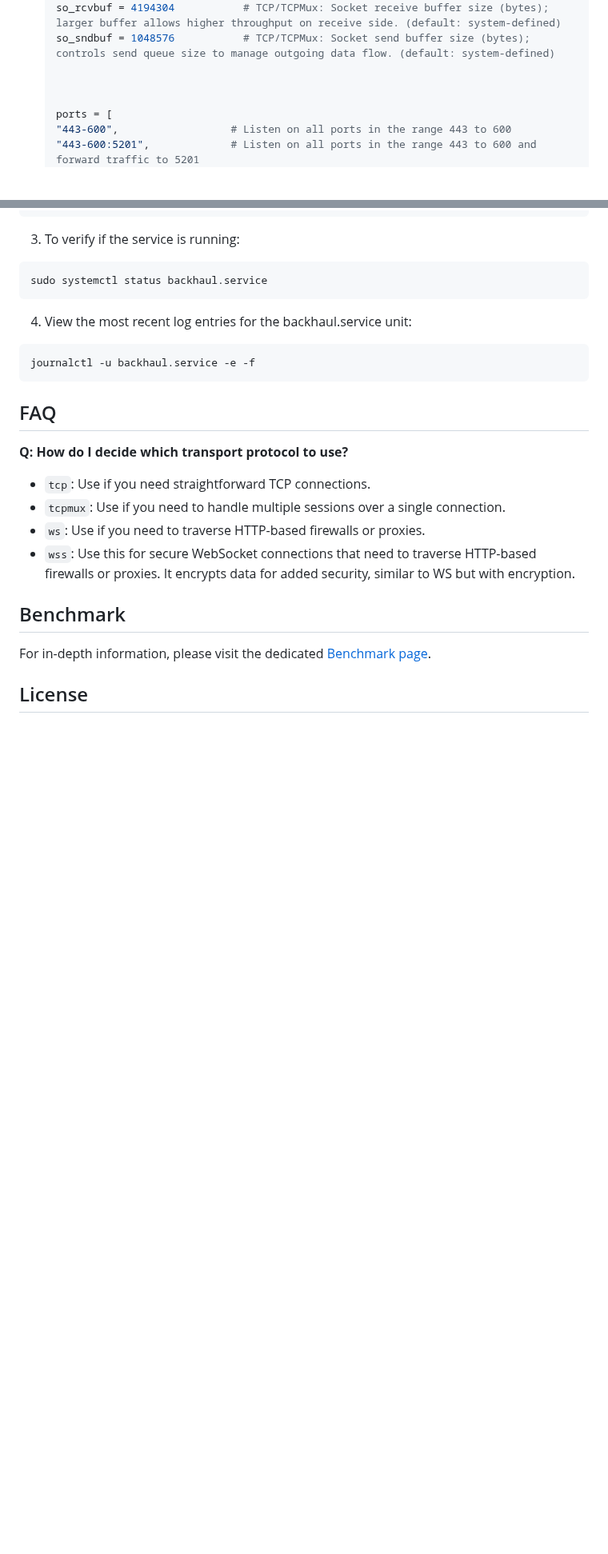
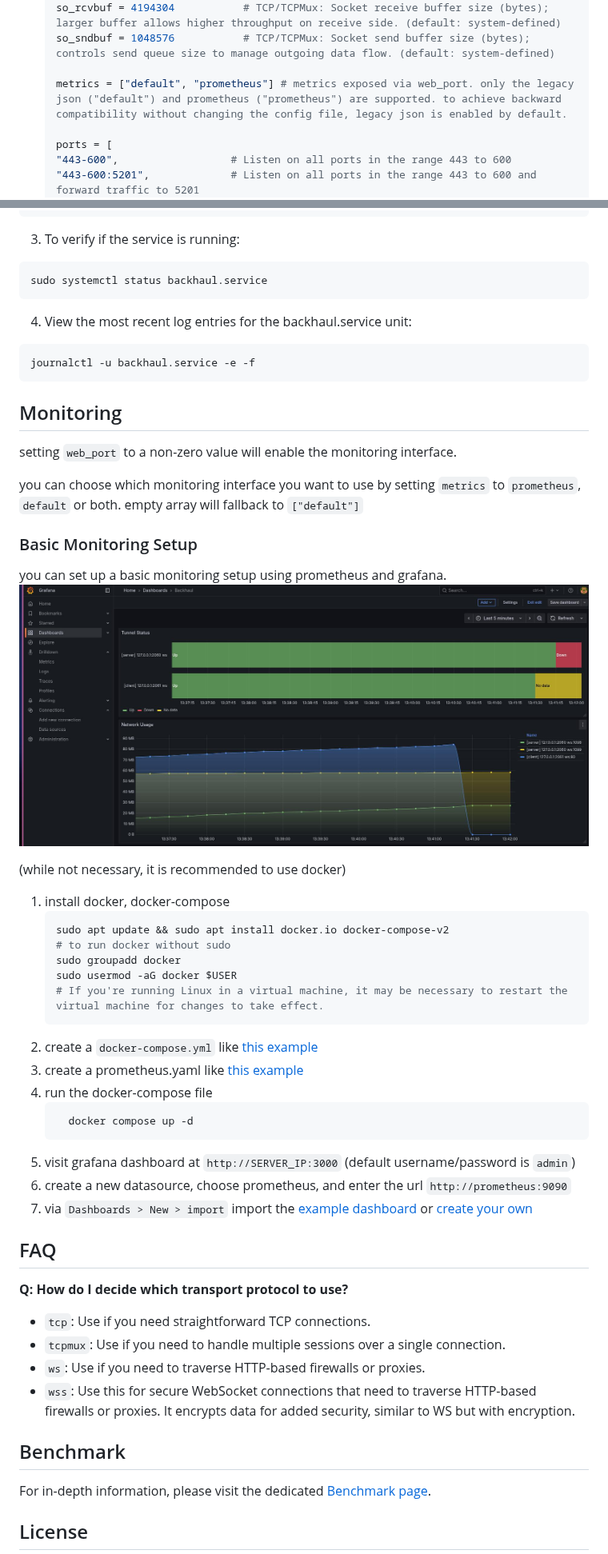
Before and after one commit to Musixal/Backhaul, a Markdown page: README.md, 2 parts joined by grey strips. Shown at 80% size. Drawn GitHub-style; pictures changed too: monitoring/dashboard.jpg (added); blank space fills up the shorter version.

Commit message:
[add] example dashboard & example prometheus/grafana setup [add] usage example in README.md

````diff
--- a/README.md
+++ b/README.md
@@ -107,7 +108,7 @@ To start using the solution, you'll need to configure both server and client com
     so_rcvbuf = 4194304           # TCP/TCPMux: Socket receive buffer size (bytes); larger buffer allows higher throughput on receive side. (default: system-defined)
     so_sndbuf = 1048576           # TCP/TCPMux: Socket send buffer size (bytes); controls send queue size to manage outgoing data flow. (default: system-defined)
 
-
+    metrics = ["default", "prometheus"] # metrics exposed via web_port. only the legacy json ("default") and prometheus ("prometheus") are supported. to achieve backward compatibility without changing the config file, legacy json is enabled by default.
 
     ports = [
     "443-600",                  # Listen on all ports in the range 443 to 600
@@ -571,6 +574,35 @@ sudo systemctl status backhaul.service
 journalctl -u backhaul.service -e -f
 ```
 
+## Monitoring
+
+setting `web_port` to a non-zero value will enable the monitoring interface.
+
+you can choose which monitoring interface you want to use by setting `metrics` to `prometheus`, `default` or both. empty array will fallback to `["default"]`
+
+### Basic Monitoring Setup
+you can set up a basic monitoring setup using prometheus and grafana.
+![grafana dashboard](monitoring/dashboard.jpg)
+
+(while not necessary, it is recommended to use docker)
+1. install docker, docker-compose
+    ```bash
+    sudo apt update && sudo apt install docker.io docker-compose-v2
+    # to run docker without sudo
+    sudo groupadd docker
+    sudo usermod -aG docker $USER
+    # If you're running Linux in a virtual machine, it may be necessary to restart the virtual machine for changes to take effect.
+   ```
+2. create a `docker-compose.yml` like [this example](monitoring/docker-compose.yml)
+3. create a prometheus.yaml like [this example](monitoring/prometheus.yml)
+4. run the docker-compose file
+    ```bash
+      docker compose up -d
+    ```
+5. visit grafana dashboard at `http://SERVER_IP:3000` (default username/password is `admin`)
+6. create a new datasource, choose prometheus, and enter the url `http://prometheus:9090`
+7. via `Dashboards > New > import` import the [example dashboard](monitoring/dashboard.jpg) or [create your own](https://grafana.com/tutorials/)
+
 ## FAQ
 
 **Q: How do I decide which transport protocol to use?**
````
Also changed, not shown: other parts of README.md (+7 -4 lines), 3 other files.
